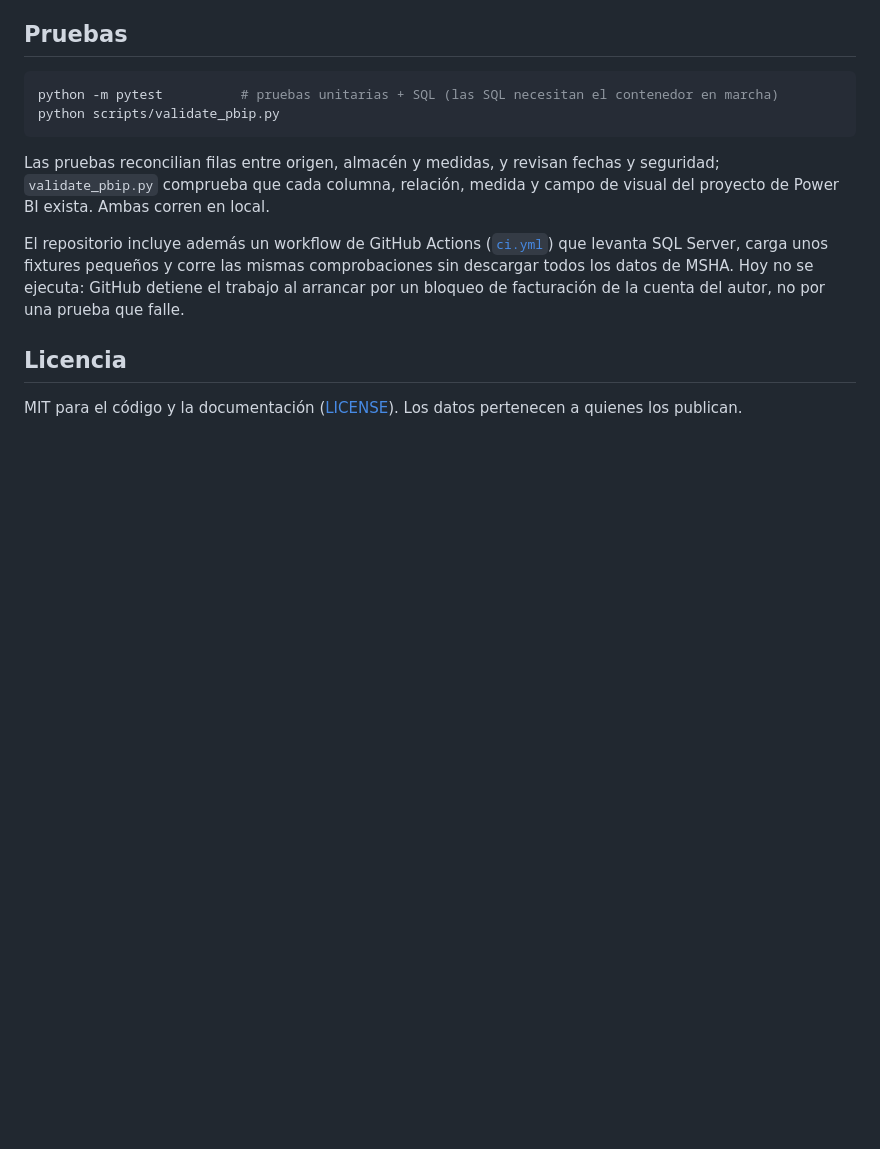
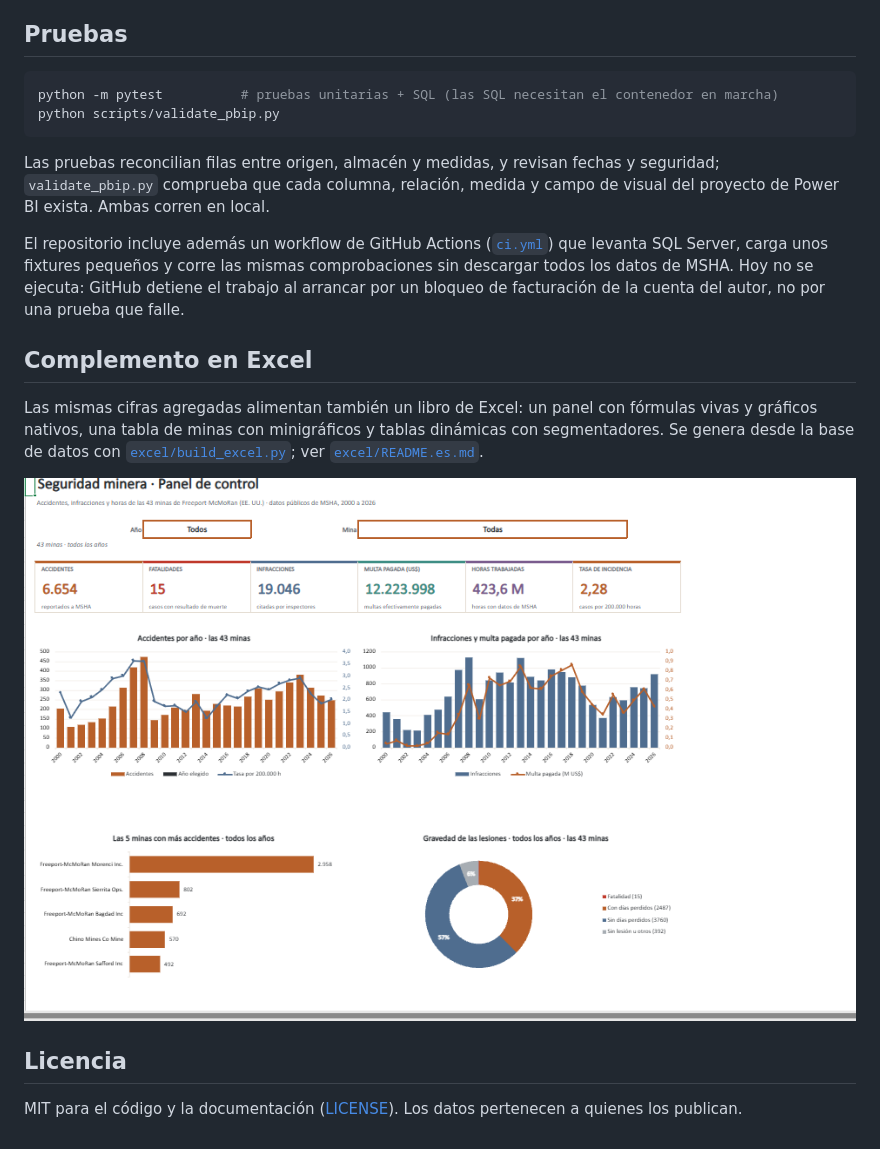
Before and after one commit to Katapentakill/mining-operations-safety-powerbi, a Markdown page: README.es.md, the part around the change. GitHub-like rendering; pictures changed too: excel/img/01-panel.png (added); blank space fills up the shorter version.

```diff
--- a/README.es.md
+++ b/README.es.md
@@ -82,6 +82,12 @@ Las pruebas reconcilian filas entre origen, almacén y medidas, y revisan fechas
 
 El repositorio incluye además un workflow de GitHub Actions ([`ci.yml`](.github/workflows/ci.yml)) que levanta SQL Server, carga unos fixtures pequeños y corre las mismas comprobaciones sin descargar todos los datos de MSHA. Hoy no se ejecuta: GitHub detiene el trabajo al arrancar por un bloqueo de facturación de la cuenta del autor, no por una prueba que falle.
 
+## Complemento en Excel
+
+Las mismas cifras agregadas alimentan también un libro de Excel: un panel con fórmulas vivas y gráficos nativos, una tabla de minas con minigráficos y tablas dinámicas con segmentadores. Se genera desde la base de datos con [`excel/build_excel.py`](excel/build_excel.py); ver [`excel/README.es.md`](excel/README.es.md).
+
+![Panel en Excel](excel/img/01-panel.png)
+
 ## Licencia
 
 MIT para el código y la documentación ([LICENSE](LICENSE)). Los datos pertenecen a quienes los publican.
```
Also changed, not shown: README.md (+7 -0 lines), excel/PASOS_MANUALES.md (added, +33 -0 lines), excel/README.es.md (added, +47 -0 lines), excel/README.md (added, +47 -0 lines), excel/img/02-panel-2024-morenci.png (added), excel/img/03-minas.png (added), excel/img/04-pivote.png (added), 6 other files.
